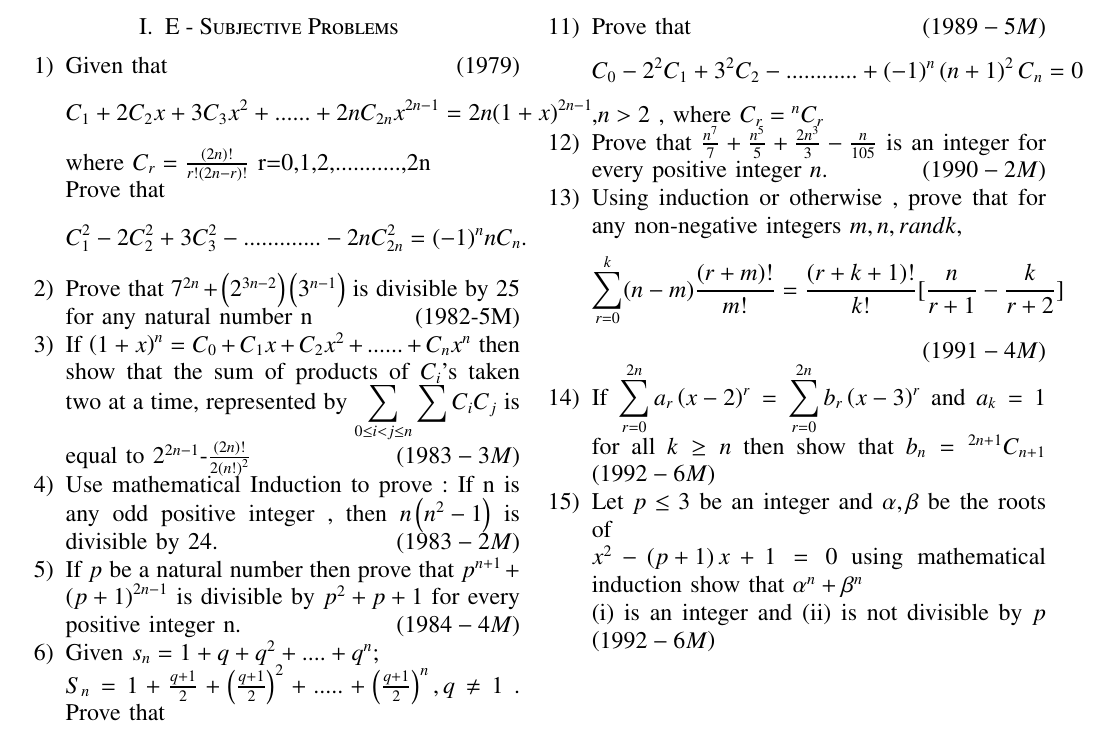
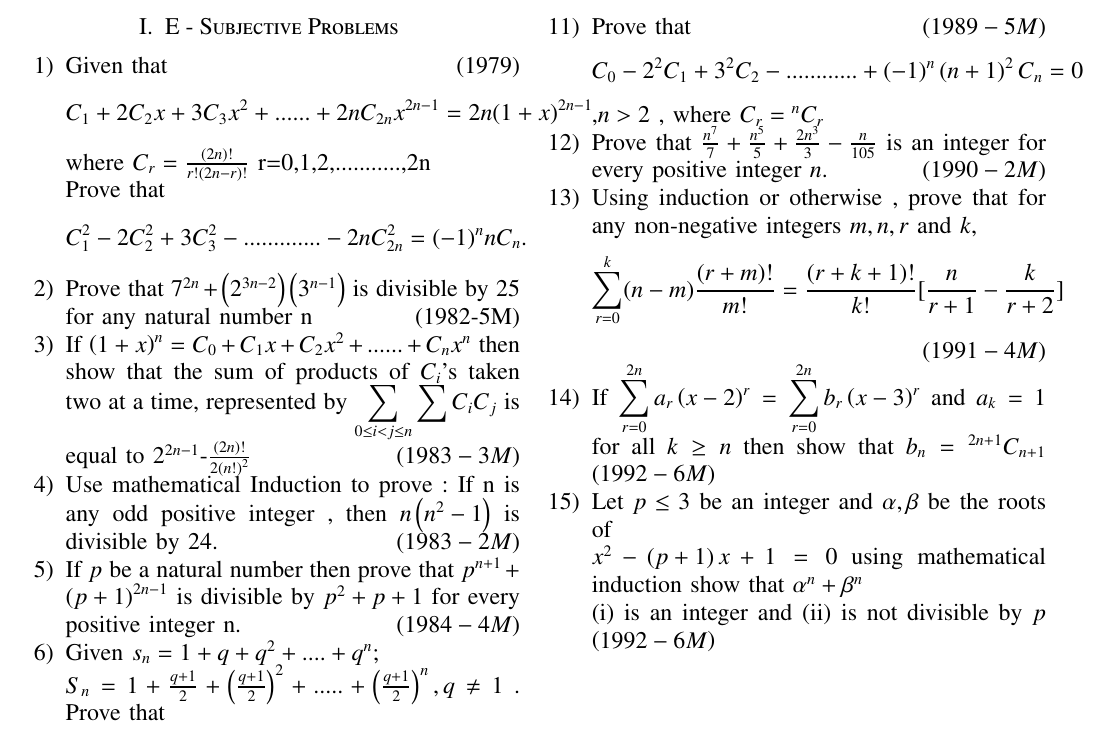
Before and after one commit to plmaras/EE1030, a LaTeX paper (jeeprblm.tex): part of the page, cut so that both start at the same text. Compiled offline with pdfLaTeX.

Commit message:
Add files via upload

```diff
--- a/jeeprblm.tex
+++ b/jeeprblm.tex
@@ -112,7 +112,7 @@
 	    \item Prove that   $ \frac{n^7}{7}+\frac{n^5}{5}+\frac{2n^3}{3}-\frac{n}{105}$ is an integer for every positive integer $ n$. \hfill\brak{1990-2M}
 
 
-	    \item Using induction or otherwise , prove that for any non-negative integers $m,n,r and k$,
+	    \item Using induction or otherwise , prove that for any non-negative integers $m,n,r$ and $ k$,
 		    \begin{align*}
 			    \sum_{r=0}^{k}(n-m)\frac{(r+m)!}{m!}= \frac{(r+k+1)!}{k!}[\frac{n}{r+1}-\frac{k}{r+2}]
 		    \end{align*}
```
Also changed, not shown: jeeprblm.pdf, 1 other file.
